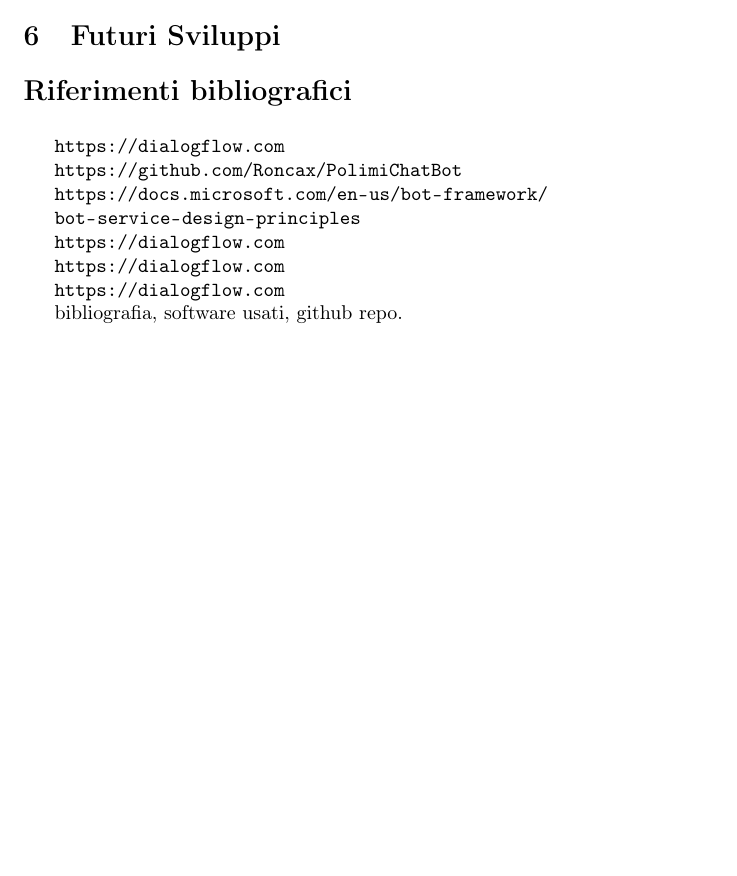
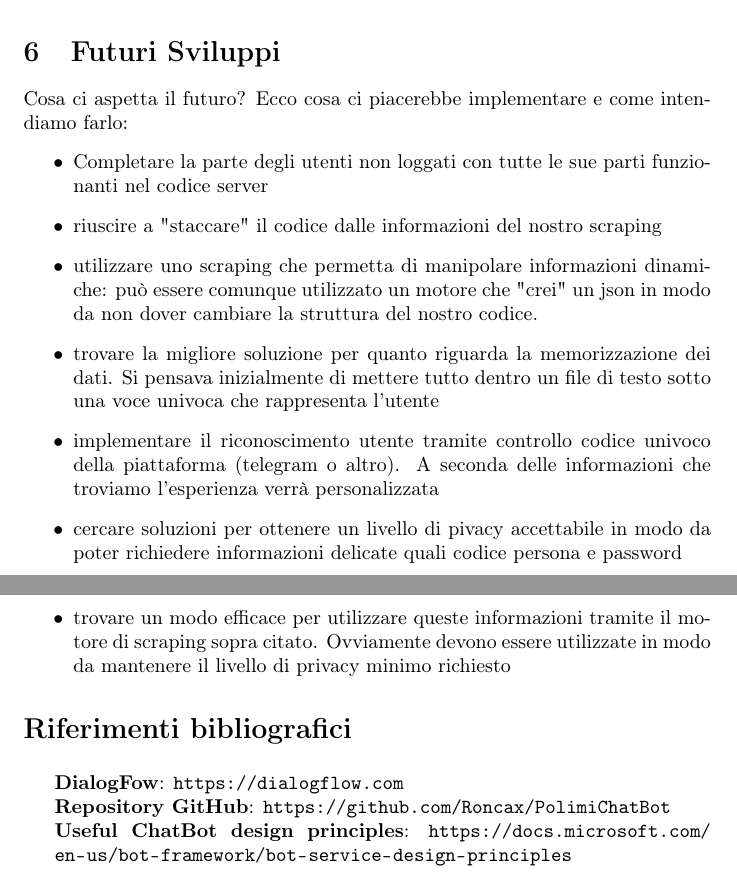
Before and after one commit to Roncax/PolimiChatBot, a LaTeX paper (Main Project.tex): part of page 25 of 25 before the commit and two parts of pages 26 and 27 of 27 after it, the two joined at a grey line, cut so that both start at the same text, the shorter picture padded with empty space. Compiled offline with pdfLaTeX.

Commit message:
doc completed

```diff
--- a/Main Project.tex
+++ b/Main Project.tex
@@ -320,15 +332,22 @@ Non c'é molto da dire, il framework che ci ha convinto di piú é \textbf{Dialo
+\end{itemize}
 
 \section{Futuri Sviluppi}
+Cosa ci aspetta il futuro? Ecco cosa ci piacerebbe implementare e come intendiamo farlo:
+\begin{itemize}
+\item Completare la parte degli utenti non loggati con tutte le sue parti funzionanti nel codice server
+\item riuscire a "staccare" il codice dalle informazioni del nostro scraping
+\item utilizzare uno scraping che permetta di manipolare informazioni dinamiche: può essere comunque utilizzato un motore che "crei" un json in modo da non dover cambiare la struttura del nostro codice.
+\item trovare la migliore soluzione per quanto riguarda la memorizzazione dei dati. Si pensava inizialmente di mettere tutto dentro un file di testo sotto una voce univoca che rappresenta l'utente
+\item implementare il riconoscimento utente tramite controllo codice univoco della piattaforma (telegram o altro). A seconda delle informazioni che troviamo l'esperienza verrà personalizzata
+\item cercare soluzioni per ottenere un livello di pivacy accettabile in modo da poter richiedere informazioni delicate quali codice persona e password
+\item trovare un modo efficace per utilizzare queste informazioni tramite il motore di scraping sopra citato. Ovviamente devono essere utilizzate in modo da mantenere il livello di privacy minimo richiesto
+\end{itemize}
 
 % Bibliografia
 \begin{thebibliography}{9}
-\url{https://dialogflow.com} \\
-\url{https://github.com/Roncax/PolimiChatBot} \\
-\url{https://docs.microsoft.com/en-us/bot-framework/bot-service-design-principles} \\
-\url{https://dialogflow.com} \\
-\url{https://dialogflow.com} \\
-\url{https://dialogflow.com} \\
-bibliografia, software usati, github repo.
+\textbf{DialogFow}: \url{https://dialogflow.com} \\
+\textbf{Repository GitHub}: \url{https://github.com/Roncax/PolimiChatBot} \\
+\textbf{Useful ChatBot design principles}: \url{https://docs.microsoft.com/en-us/bot-framework/bot-service-design-principles} \\
 \end{thebibliography}
 
 \end{document}
```
Also changed, not shown: Main Project.tex (12 more changed lines), 5 other files.
